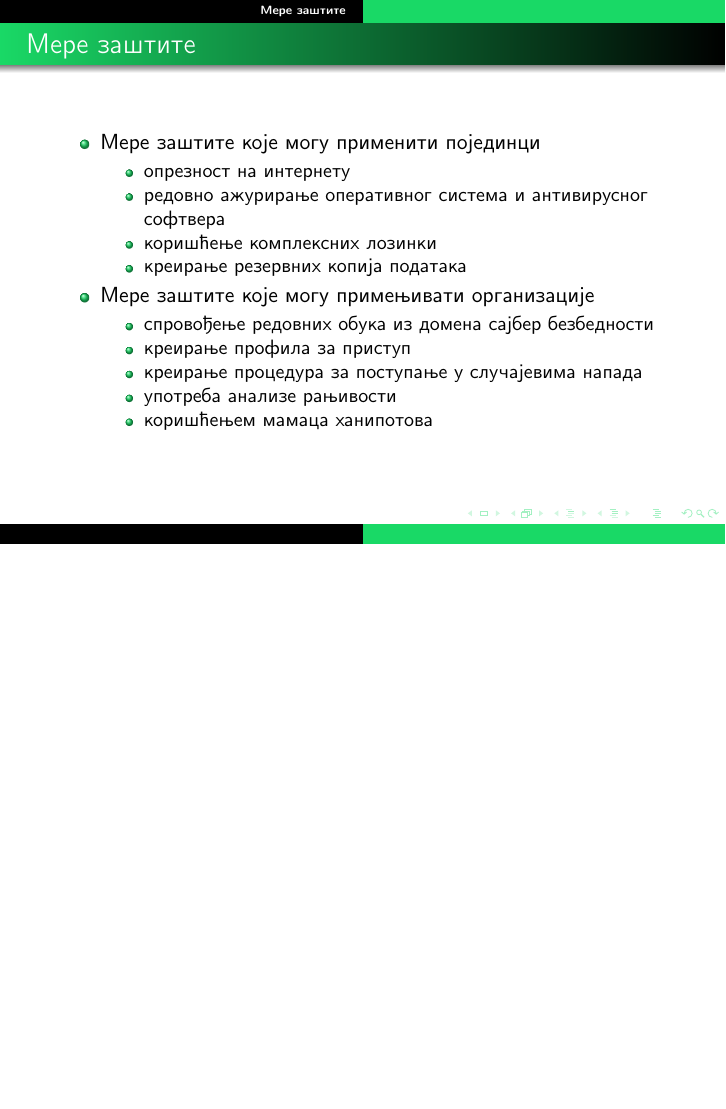
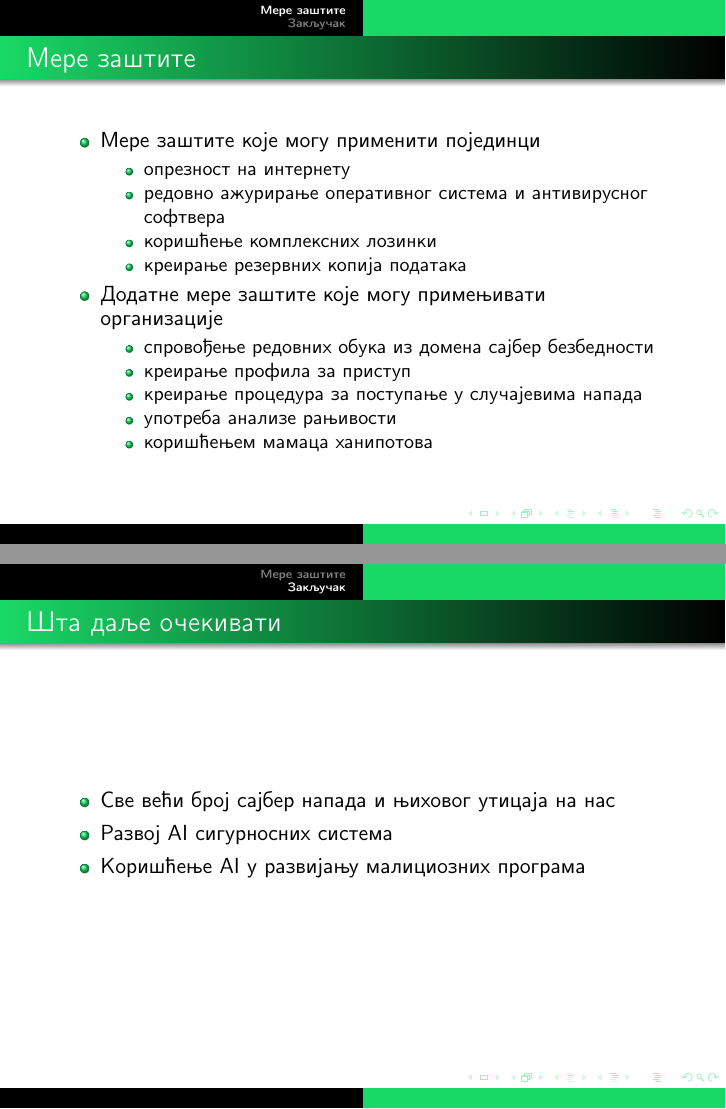
Before and after one commit to ficok/39_TNP2022, LaTeX slides (39_prezentacija_MicićMiloradovićAntanaskovićPerović.tex): page 2 of 2 before the commit and pages 2 and 3 of 3 after it, the two joined at a grey line, the shorter picture padded with empty space. Compiled offline with pdfLaTeX.

Commit message:
dodat slajd zakljucak

```diff
--- a/39_prezentacija_MicićMiloradovićAntanaskovićPerović.tex
+++ b/39_prezentacija_MicićMiloradovićAntanaskovićPerović.tex
@@ -34,7 +34,7 @@
 		\item коришћење комплексних лозинки
 		\item креирање резервних копија података
 	\end{itemize}
-	\item Мере заштите које могу примењивати организације
+	\item Додатне мере заштите које могу примењивати организације
 	\begin{itemize}
 		\item спровођење редовних обука из домена сајбер безбедности
 		\item креирање профила за приступ
@@ -44,5 +44,12 @@
 	\end{itemize}
 	\end{itemize}
 \end{frame}
-%verovatno cu dodati jos jedan slajd kao zakljucak
+\section{Закључак}
+	\begin{frame}\frametitle{Шта даље очекивати}
+		\begin{itemize}
+			\item Све већи број сајбер напада и њиховог утицаја на нас
+			\item Развој AI сигурносних система
+			\item Коришћење AI у развијању малициозних програма
+		\end{itemize}
+	\end{frame}
 \end{document}
```
Also changed, not shown: 39_prezentacija_MicićMiloradovićAntanaskovićPerović.pdf, 7 other files.
